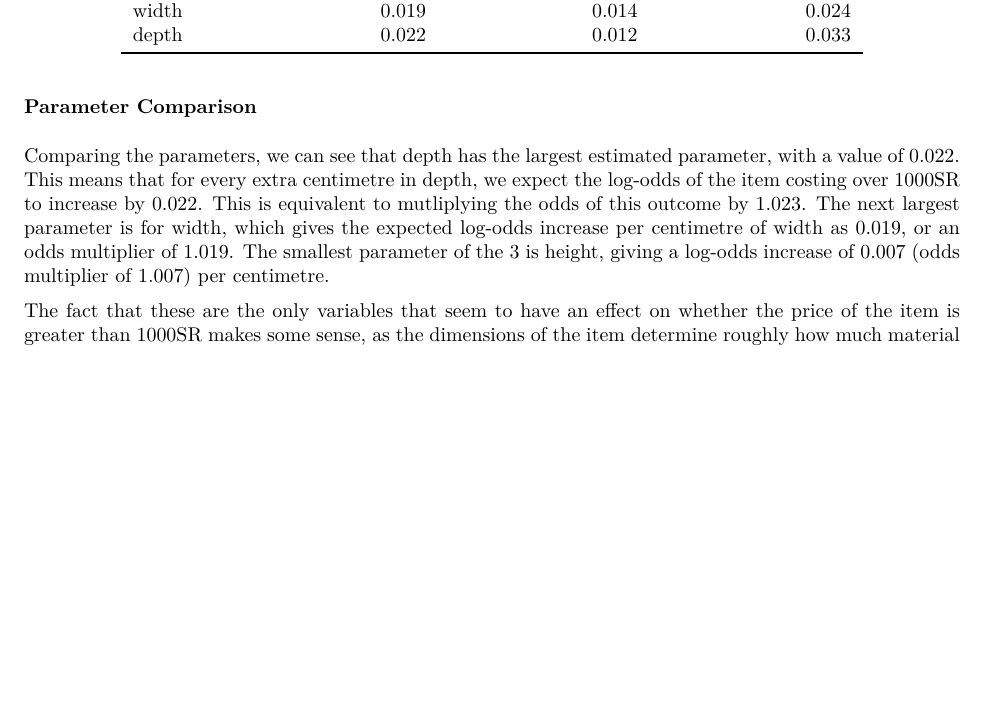
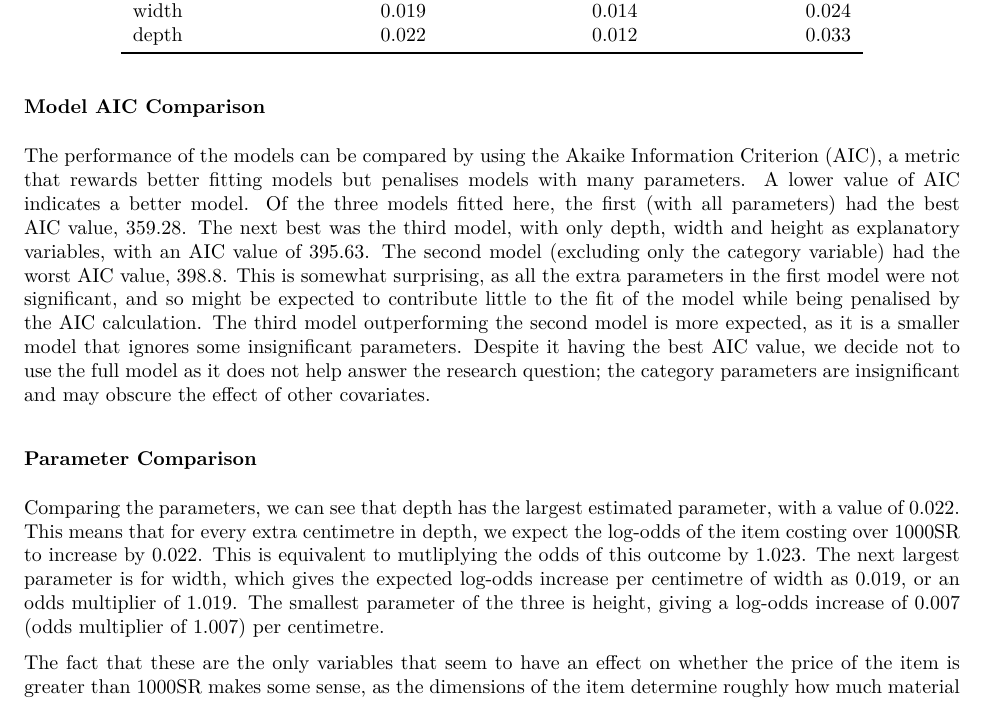
Before and after one commit to w-arnott/DAS-Group-23, an R Markdown document (Group_23_Analysis.Rmd): part of page 18 of 18 before the commit and part of page 18 of 19 after it, cut so that both start at the same text, the shorter picture padded with empty space. The pictures show the output file Group_23_Analysis.pdf that the author committed with the source.

Commit message:
Adding section discussing the AIC values of the models.

```diff
--- a/Group_23_Analysis.Rmd
+++ b/Group_23_Analysis.Rmd
@@ -681,6 +681,10 @@ knitr::kable(
 
 The final model fitted here is one including only the depth, width and height covariates. These all had significant parameters in the previous model, so we expect them to still be significant now the other variables have been removed. From table \ref{tab:size_model}, we can see that all parameters in this model (including the intercept) have confidence intervals that do not include zero, and are therefore significant at the $\alpha = 0.05$ level.
 
+### Model AIC Comparison
+The performance of the models can be compared by using the Akaike Information Criterion (AIC), a metric that rewards better fitting models but penalises models with many parameters. A lower value of AIC indicates a better model. Of the three models fitted here, the first (with all parameters) had the best AIC value, `r round(model1$aic, 2)`. The next best was the third model, with only depth, width and height as explanatory variables, with an AIC value of `r round(model3$aic, 2)`. The second model (excluding only the category variable) had the worst AIC value, `r round(model2$aic, 2)`. This is somewhat surprising, as all the extra parameters in the first model were not significant, and so might be expected to contribute little to the fit of the model while being penalised by the AIC calculation. The third model outperforming the second model is more expected, as it is a smaller model that ignores some insignificant parameters. Despite it having the best AIC value, we decide not to use the full model as it does not help answer the research question; the category parameters are insignificant and may obscure the effect of other covariates.
+
+
 ### Parameter Comparison
 Comparing the parameters, we can see that depth has the largest estimated parameter, with a value of `r round(coeffs["depth"], 3)`. This means that for every extra centimetre in depth, we expect the log-odds of the item costing over 1000SR to increase by `r round(coeffs["depth"], 3)`. This is equivalent to mutliplying the odds of this outcome by `r round(exp(coeffs["depth"]), 3)`. The next largest parameter is for width, which gives the expected log-odds increase per centimetre of width as `r round(coeffs["width"], 3)`, or an odds multiplier of `r round(exp(coeffs["width"]), 3)`. The smallest parameter of the three is height, giving a log-odds increase of `r round(coeffs["height"], 3)` (odds multiplier of `r round(exp(coeffs["height"]), 3)`) per centimetre.
 
```
Also changed, not shown: Group_23_Analysis.pdf.
